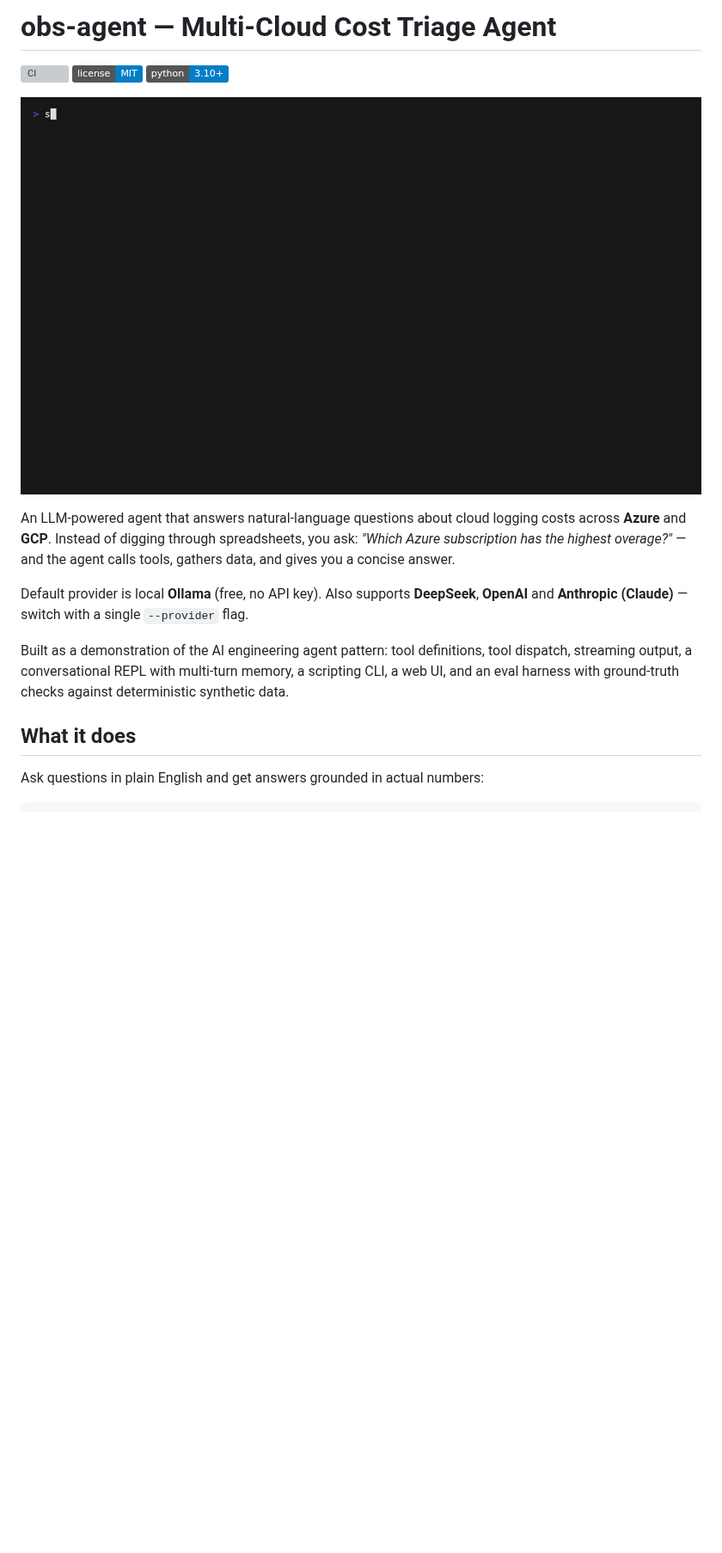
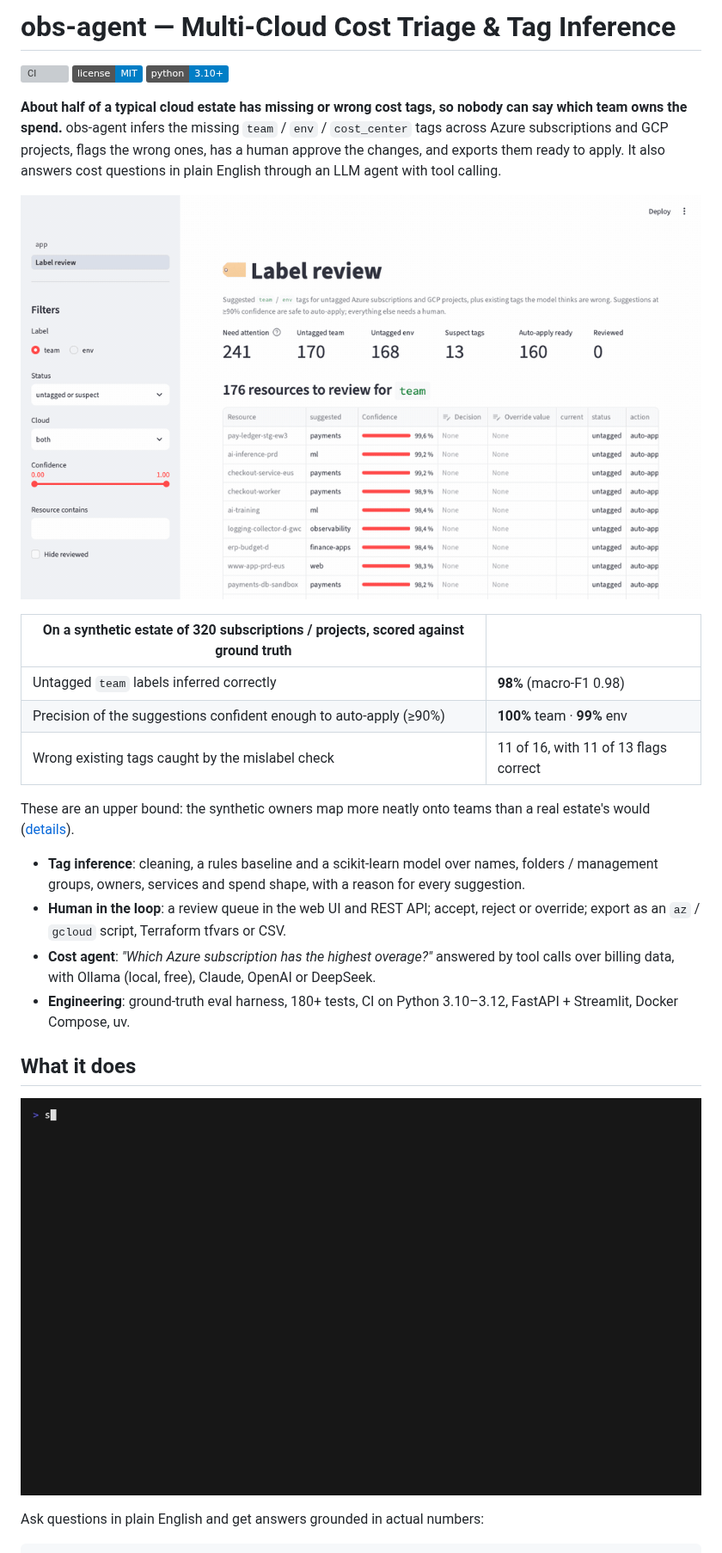
Before and after one commit to redbarron23/obs-agent, a Markdown page: README.md, the part around one of its changes. Shown at 86% size. GitHub-like rendering; pictures changed too: docs/label-review.gif (added); badges without logos; blank space fills up the shorter version; grey boxes are pictures that could not be loaded.

```diff
--- a/README.md
+++ b/README.md
@@ -1,18 +1,29 @@
-# obs-agent — Multi-Cloud Cost Triage Agent
+# obs-agent — Multi-Cloud Cost Triage & Tag Inference
 
 [![CI](https://github.com/redbarron23/obs-agent/actions/workflows/ci.yml/badge.svg)](https://github.com/redbarron23/obs-agent/actions/workflows/ci.yml)
 [![License: MIT](https://img.shields.io/badge/license-MIT-blue.svg)](LICENSE)
 ![Python 3.10+](https://img.shields.io/badge/python-3.10%2B-blue)
 
-![obs-agent answering a cost question via tool calls](docs/demo.gif)
+**About half of a typical cloud estate has missing or wrong cost tags, so nobody can say which team owns the spend.** obs-agent infers the missing `team` / `env` / `cost_center` tags across Azure subscriptions and GCP projects, flags the wrong ones, has a human approve the changes, and exports them ready to apply. It also answers cost questions in plain English through an LLM agent with tool calling.
 
-An LLM-powered agent that answers natural-language questions about cloud logging costs across **Azure** and **GCP**. Instead of digging through spreadsheets, you ask: *"Which Azure subscription has the highest overage?"* — and the agent calls tools, gathers data, and gives you a concise answer.
+![Reviewing inferred tags and exporting them](docs/label-review.gif)
 
-Default provider is local **Ollama** (free, no API key). Also supports **DeepSeek**, **OpenAI** and **Anthropic (Claude)** — switch with a single `--provider` flag.
+| On a synthetic estate of 320 subscriptions / projects, scored against ground truth | |
+|---|---|
+| Untagged `team` labels inferred correctly | **98%** (macro-F1 0.98) |
+| Precision of the suggestions confident enough to auto-apply (≥90%) | **100%** team · **99%** env |
+| Wrong existing tags caught by the mislabel check | 11 of 16, with 11 of 13 flags correct |
 
-Built as a demonstration of the AI engineering agent pattern: tool definitions, tool dispatch, streaming output, a conversational REPL with multi-turn memory, a scripting CLI, a web UI, and an eval harness with ground-truth checks against deterministic synthetic data.
+These are an upper bound: the synthetic owners map more neatly onto teams than a real estate's would ([details](#label-inference-for-untagged-subscriptions--projects)).
+
+- **Tag inference**: cleaning, a rules baseline and a scikit-learn model over names, folders / management groups, owners, services and spend shape, with a reason for every suggestion.
+- **Human in the loop**: a review queue in the web UI and REST API; accept, reject or override; export as an `az` / `gcloud` script, Terraform tfvars or CSV.
+- **Cost agent**: *"Which Azure subscription has the highest overage?"* answered by tool calls over billing data, with Ollama (local, free), Claude, OpenAI or DeepSeek.
+- **Engineering**: ground-truth eval harness, 180+ tests, CI on Python 3.10–3.12, FastAPI + Streamlit, Docker Compose, uv.
 
 ## What it does
+
+![obs-agent answering a cost question via tool calls](docs/demo.gif)
 
 Ask questions in plain English and get answers grounded in actual numbers:
 
```
Also changed, not shown: other parts of README.md (+10 -0 lines), docs/social-preview.png (added), 7 other files.
